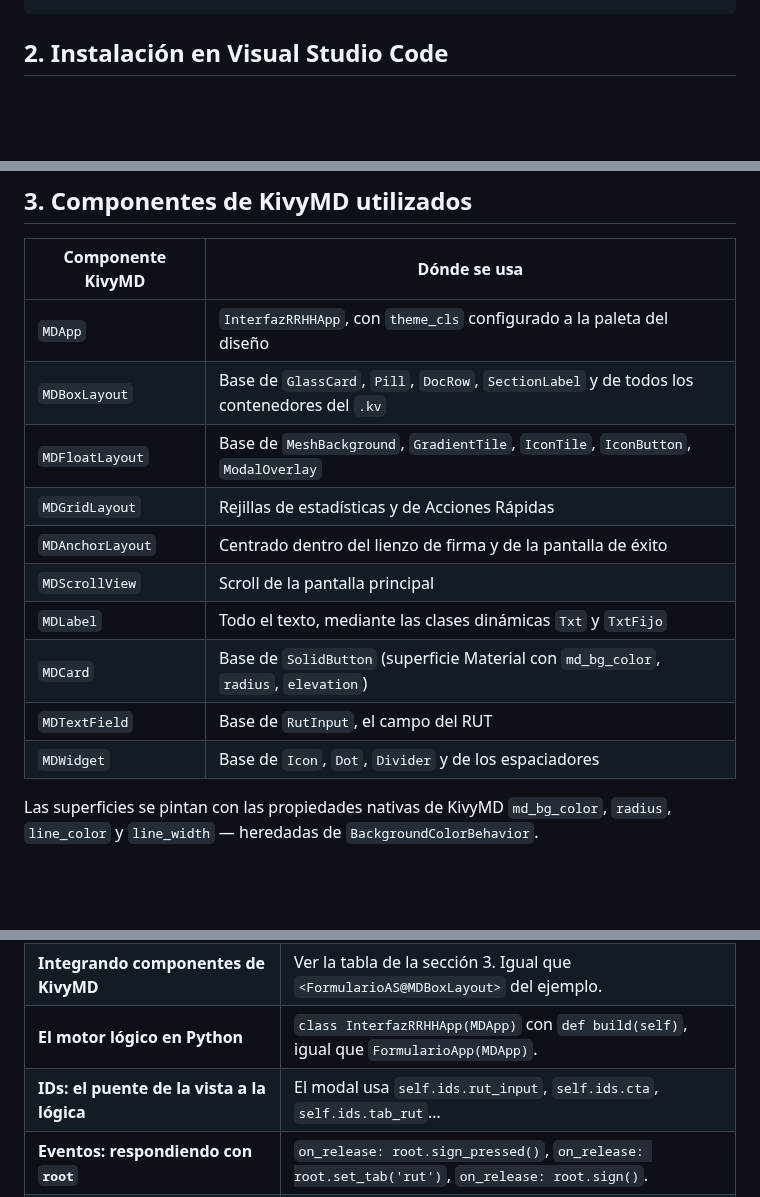
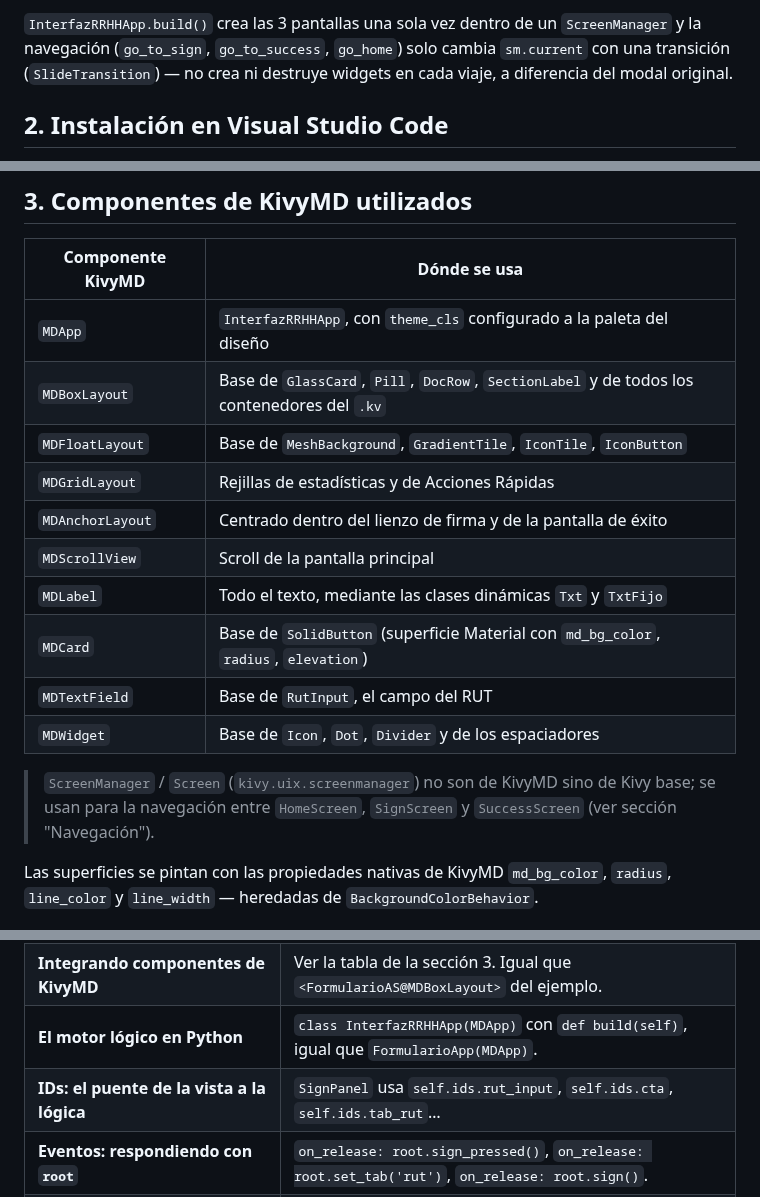
Before and after one commit to zikness/FirmApp, a Markdown page: README.md, 3 parts joined by grey strips. Rendered like a GitHub page; blank space fills up the shorter version.

```diff
--- a/README.md
+++ b/README.md
@@ -23,3 +71,7 @@ InterfazRRHH/
+`InterfazRRHHApp.build()` crea las 3 pantallas una sola vez dentro de un
+`ScreenManager` y la navegación (`go_to_sign`, `go_to_success`, `go_home`)
+solo cambia `sm.current` con una transición (`SlideTransition`) — no crea ni
+destruye widgets en cada viaje, a diferencia del modal original.
 
 ## 2. Instalación en Visual Studio Code
 
@@ -51,7 +103,7 @@ InterfazRRHH/
 |---|---|
 | `MDApp` | `InterfazRRHHApp`, con `theme_cls` configurado a la paleta del diseño |
 | `MDBoxLayout` | Base de `GlassCard`, `Pill`, `DocRow`, `SectionLabel` y de todos los contenedores del `.kv` |
-| `MDFloatLayout` | Base de `MeshBackground`, `GradientTile`, `IconTile`, `IconButton`, `ModalOverlay` |
+| `MDFloatLayout` | Base de `MeshBackground`, `GradientTile`, `IconTile`, `IconButton` |
 | `MDGridLayout` | Rejillas de estadísticas y de Acciones Rápidas |
 | `MDAnchorLayout` | Centrado dentro del lienzo de firma y de la pantalla de éxito |
 | `MDScrollView` | Scroll de la pantalla principal |
@@ -59,6 +111,10 @@ InterfazRRHH/
 | `MDCard` | Base de `SolidButton` (superficie Material con `md_bg_color`, `radius`, `elevation`) |
 | `MDTextField` | Base de `RutInput`, el campo del RUT |
 | `MDWidget` | Base de `Icon`, `Dot`, `Divider` y de los espaciadores |
+
+> `ScreenManager` / `Screen` (`kivy.uix.screenmanager`) no son de KivyMD sino
+> de Kivy base; se usan para la navegación entre `HomeScreen`, `SignScreen` y
+> `SuccessScreen` (ver sección "Navegación").
 
 Las superficies se pintan con las propiedades nativas de KivyMD
 `md_bg_color`, `radius`, `line_color` y `line_width` — heredadas de
@@ -73,7 +129,7 @@ Las superficies se pintan con las propiedades nativas de KivyMD
 | **Anatomía de un archivo .kv** | Cada componente tiene su regla `<NombreClase>:` con indentación de 4 espacios. |
 | **Integrando componentes de KivyMD** | Ver la tabla de la sección 3. Igual que `<FormularioAS@MDBoxLayout>` del ejemplo. |
 | **El motor lógico en Python** | `class InterfazRRHHApp(MDApp)` con `def build(self)`, igual que `FormularioApp(MDApp)`. |
-| **IDs: el puente de la vista a la lógica** | El modal usa `self.ids.rut_input`, `self.ids.cta`, `self.ids.tab_rut`… |
+| **IDs: el puente de la vista a la lógica** | `SignPanel` usa `self.ids.rut_input`, `self.ids.cta`, `self.ids.tab_rut`… |
 | **Eventos: respondiendo con `root`** | `on_release: root.sign_pressed()`, `on_release: root.set_tab('rut')`, `on_release: root.sign()`. |
 | **Refactorización: de spaghetti a arquitectura** | No queda ningún `add_widget()` encadenado para construir la interfaz. |
 
```
Also changed, not shown: other parts of README.md (+57 -9 lines), uso_ia.md (added, +144 -0 lines), assets/screenshots/01_inicio.png (added), assets/screenshots/02_firmar_rut.png (added), assets/screenshots/03_firmar_dibujo.png (added), assets/screenshots/04_exito.png (added), 8 other files.
